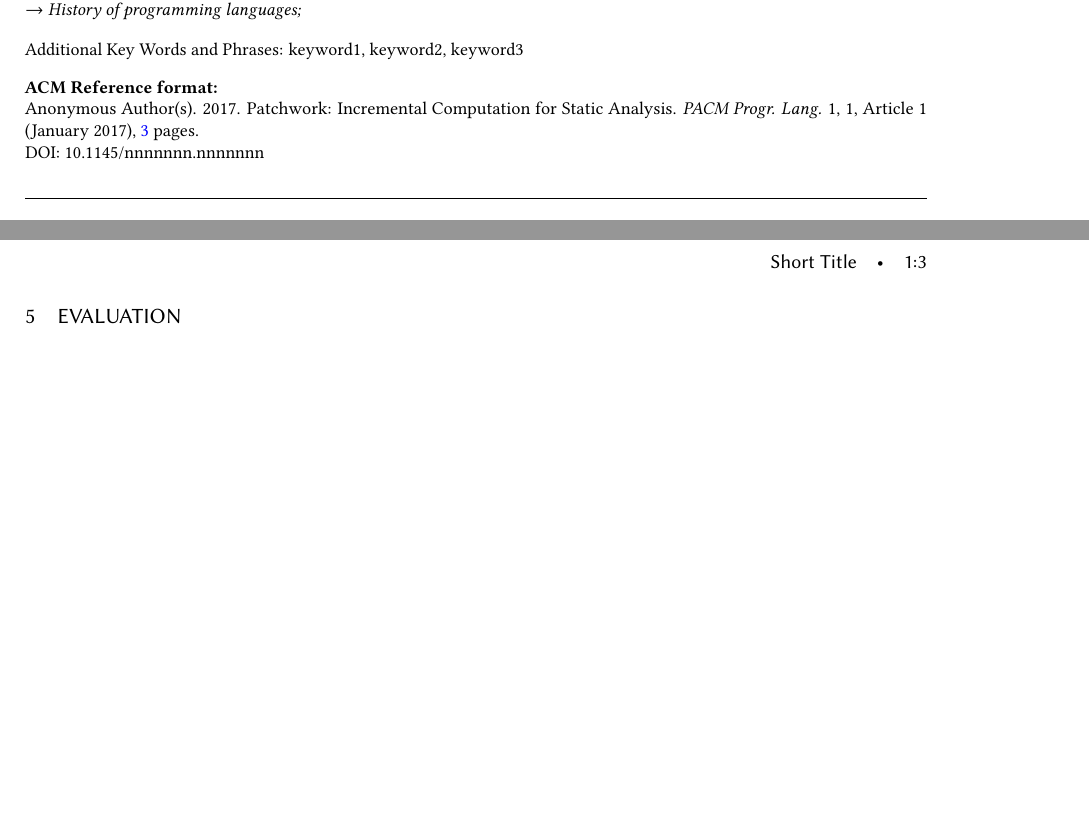
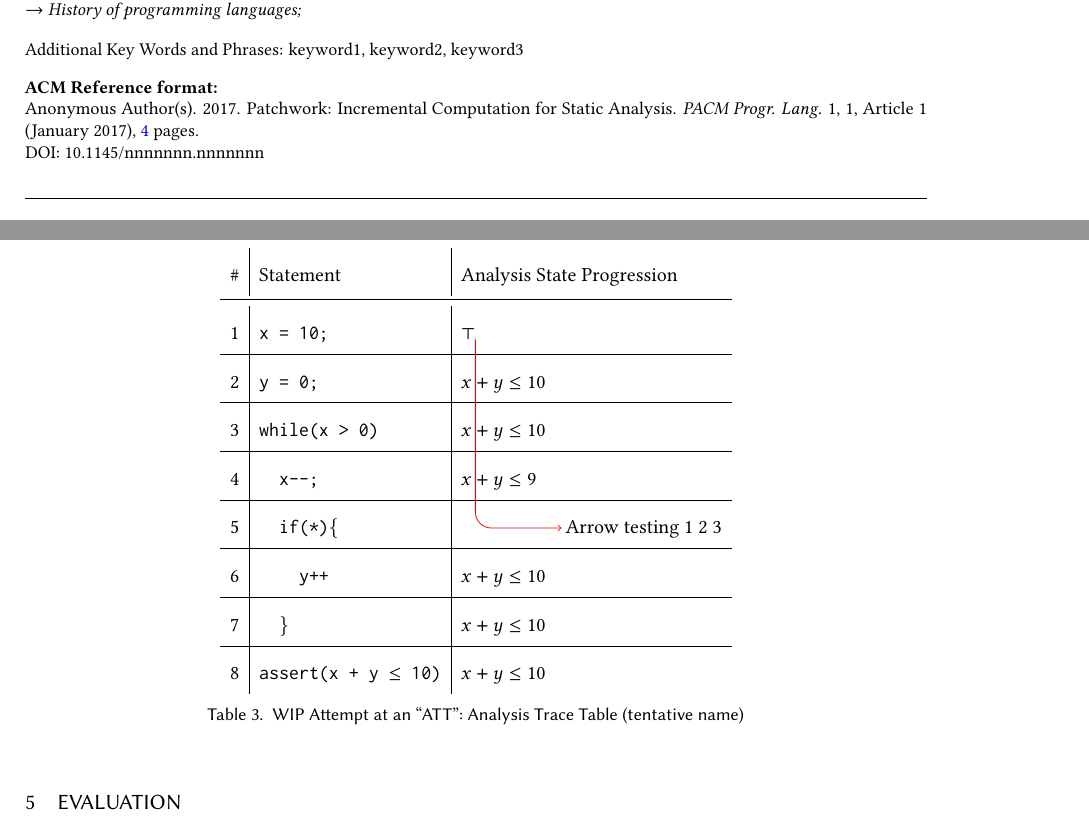
Before and after one commit to cuplv/incdatalog-paper, a LaTeX paper (paper.tex): two parts of pages 1 and 3 of 3 before the commit and two parts of pages 1 and 3 of 4 after it, joined at a grey line, cut so that both start at the same text, the shorter picture padded with empty space. Compiled offline with pdfLaTeX.

Commit message:
WIP on table showing analysis progression

```diff
--- a/paper.tex
+++ b/paper.tex
@@ -20,6 +20,9 @@
 
 \usepackage{hyperref}
 \hypersetup{colorlinks = true,linkcolor = blue, urlcolor=blue}
+
+\usepackage{tikz}
+\usetikzlibrary{tikzmark}
 
 \usepackage{xcolor}
 
@@ -321,8 +324,44 @@
 A non-relational analysis would not be able to statically discharge the assertion, concluding only that $x\in (-\infty,10]$ and $y\in [0,\infty)$.  However, a relational domain like octagon is able to statically discharge the assertion using a loop invariant of $x+y\leq10\wedge-x-y\leq10$
 
 I also played around for a while with string substring operations (where we'd have to relate the length of the substring to the total length of the list and the beginning index to prove accesses safe) but couldn't come up with a clean simple example to work with.
+
+
+
 \fi
 
+\begin{table}[]
+  \centering
+  \def\arraystretch{2}
+    \begin{tabular}{r|l|ll}
+        \# & Statement & \multicolumn{2}{l}{Analysis State Progression} \\
+        \midrule
+        1 & \texttt{x = 10;} &$\top$\tikzmark{a} & \\
+        \hline
+        2 & \texttt{y = 0;} & $x+y\leq10$ & \\
+        \hline
+        3 & \texttt{while(x > 0)} & $x+y\leq10$ & \\
+        \hline
+        4 & \quad\texttt{x--;} &  $x+y\leq9$& \\
+        \hline
+        5 & \quad\texttt{if(*)\{} & & \tikzmark{b}Arrow testing 1 2 3\\
+        \hline
+        6 & \qquad\texttt{y++} & $x+y\leq10$& \\
+        \hline
+        7 & \quad\texttt{\}} & $x+y\leq10$ & \\
+        \hline
+%        8 & \qquad$\epsilon$ & $x+y\leq9$& \\
+%        \hline
+        8 & \texttt{assert(x + y $\le$ 10)} & $x+y\leq10$ & \\
+    \end{tabular}
+
+    \begin{tikzpicture}[overlay,remember picture, shorten >=-3pt]
+      \draw[->, red, rounded corners=8pt](pic cs:a) |- ([xshift = -5pt,yshift = 3pt]pic cs:b);
+    \end{tikzpicture}
+
+    \caption{WIP Attempt at an ``ATT'': Analysis Trace Table (tentative name)}
+    \label{tab:ATT}
+% - Table showing fixpoint computation, with a row per program location and a column per ``iterate'' (i.e. abstract state value at that location).  So height of table is ~~ `n` and width is `m` in O(n*m) complexity of Tarski fixpoint: n is number of locations, m lattice height.  Thread arrows throughout table to represent worklist causation relation - so that the order of the fixpoint computation is shown, even though the table is 2d with a ragged right edge
+\end{table}
 
 \section{Evaluation}
 
```
